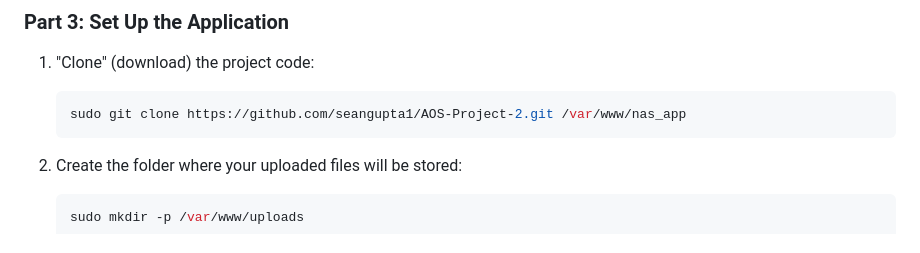
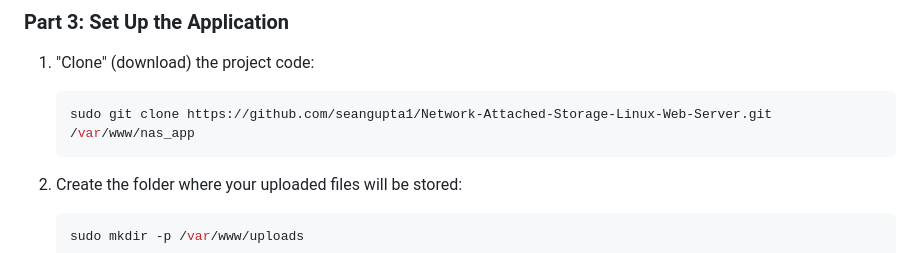
Before and after one commit to seangupta1/AOS-Project-2, a Markdown page: README.md, the part around the change. GitHub-like rendering.

````diff
--- a/README.md
+++ b/README.md
@@ -47,7 +47,7 @@ sudo apt install -y mysql-server python3-venv python3-pip apache2 git
 1.  "Clone" (download) the project code:
 
     ```bash
-    sudo git clone https://github.com/seangupta1/AOS-Project-2.git /var/www/nas_app
+    sudo git clone https://github.com/seangupta1/Network-Attached-Storage-Linux-Web-Server.git /var/www/nas_app
     ```
 
 2.  Create the folder where your uploaded files will be stored:
````
